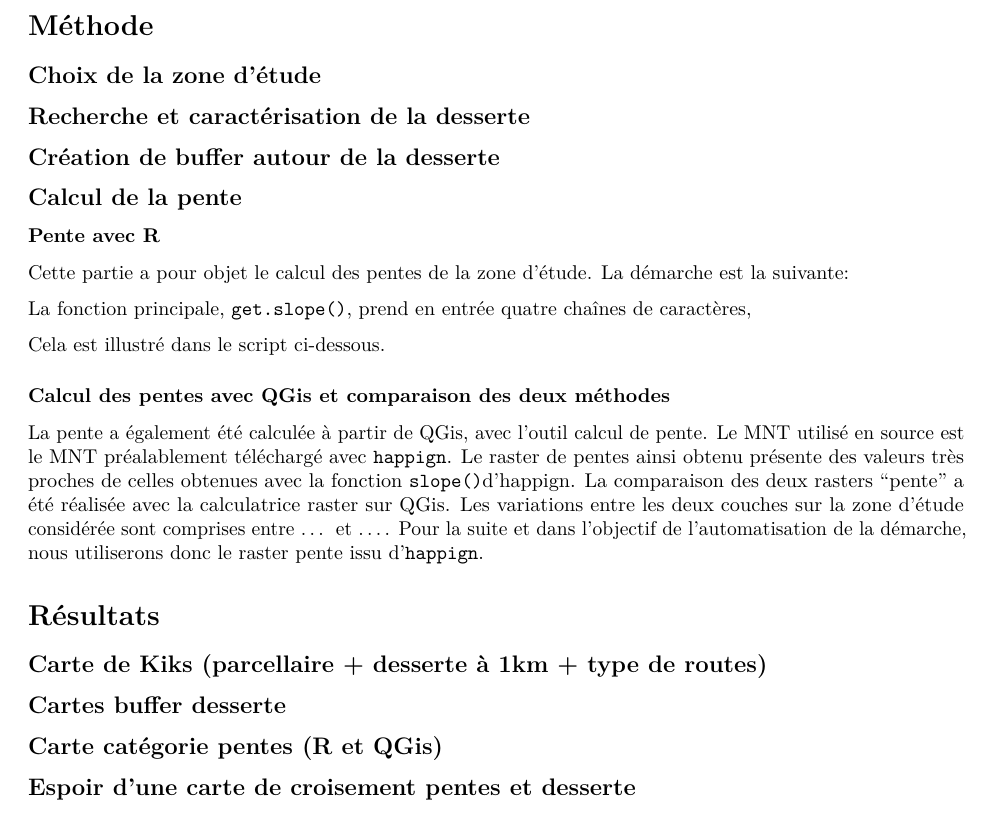
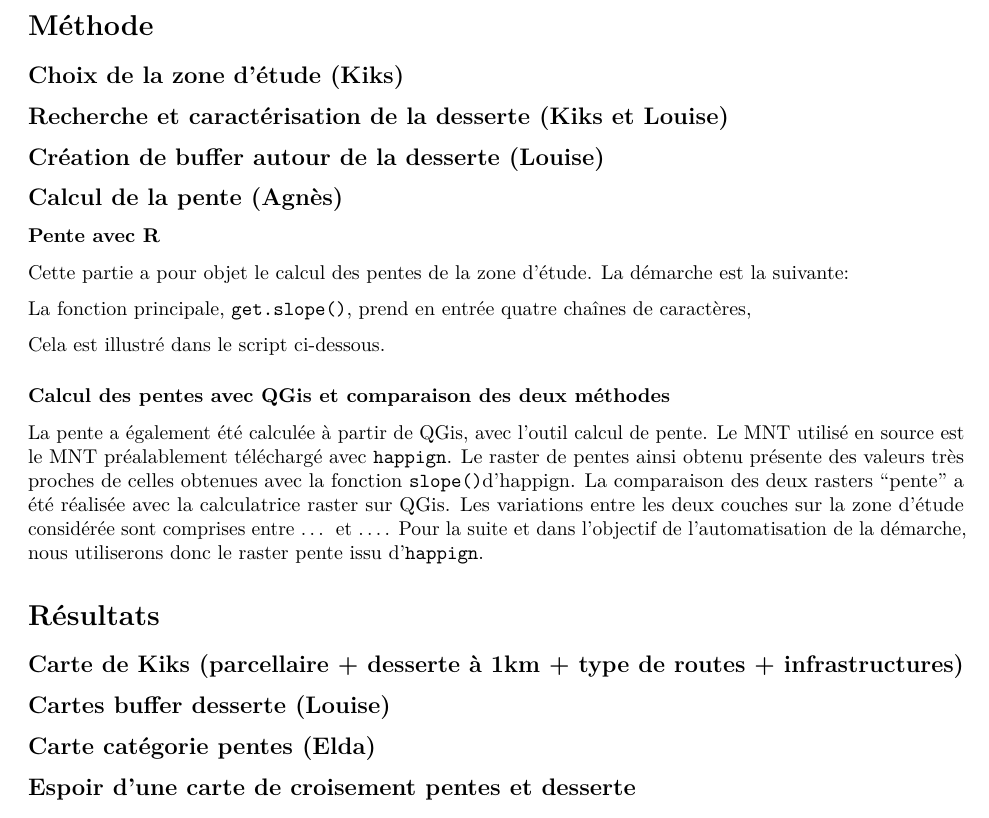
Before and after one commit to louisedubost/Projet-R, an R Markdown document (rapport/rapport.Rmd): part of page 2 of 2, cut so that both start at the same text. Rendered offline with R 4.5, knitr and Pandoc, then LaTeX, with nearby package versions.

Commit message:
Agnès update rapport

```diff
--- a/rapport/rapport.Rmd
+++ b/rapport/rapport.Rmd
@@ -37,10 +37,10 @@ mener une étude comparative.
 Petite phrase pour dire si oui ou non on y est parvenu ( :
 
 # Méthode
-## Choix de la zone d'étude
-## Recherche et caractérisation de la desserte
-## Création de buffer autour de la desserte
-## Calcul de la pente
+## Choix de la zone d'étude (Kiks)
+## Recherche et caractérisation de la desserte (Kiks et Louise)
+## Création de buffer autour de la desserte (Louise)
+## Calcul de la pente (Agnès)
 
 ### Pente avec R
 
@@ -58,11 +58,11 @@ La pente a également été calculée à partir de QGis, avec l'outil calcul de
 
 # Résultats
 
-## Carte de Kiks (parcellaire + desserte à 1km + type de routes)
+## Carte de Kiks (parcellaire + desserte à 1km + type de routes + infrastructures)
 
-## Cartes buffer desserte
+## Cartes buffer desserte (Louise)
 
-## Carte catégorie pentes (R et QGis)
+## Carte catégorie pentes (Elda)
 
 ## Espoir d'une carte de croisement pentes et desserte
 
```
